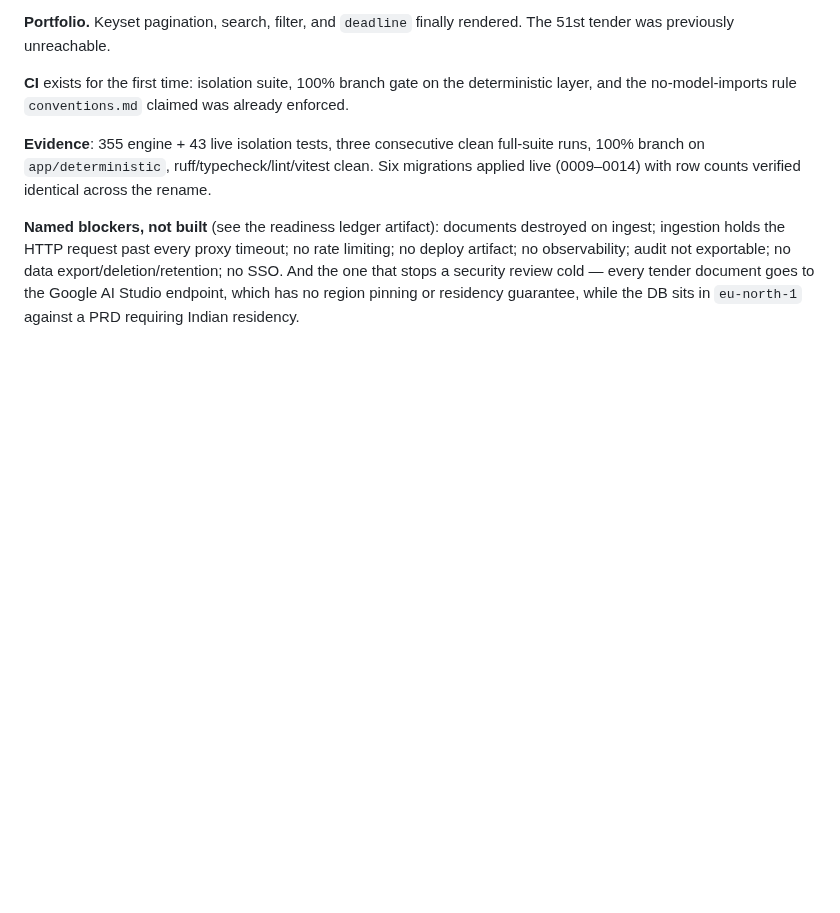
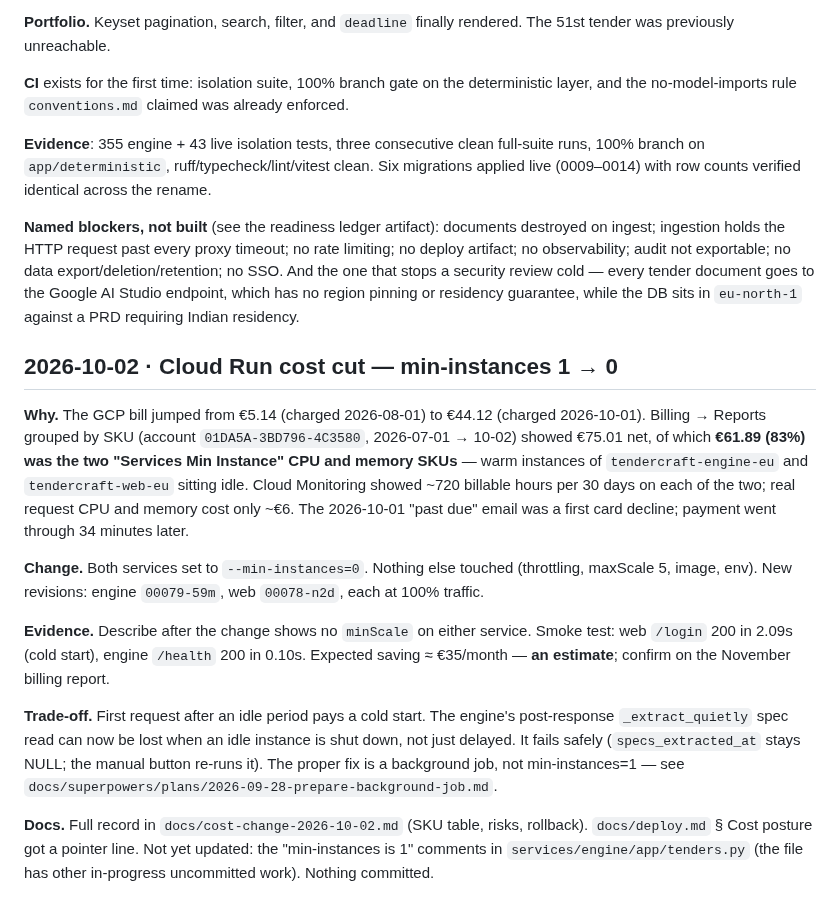
Before and after one commit to rajsuyash/tendercraft, a Markdown page: BUILD-LOG.md, the part around the change. Rendered like a GitHub page; blank space fills up the shorter version.

```diff
--- a/BUILD-LOG.md
+++ b/BUILD-LOG.md
@@ -147,3 +147,15 @@ Also found: `evals/eligibility-matcher/` has 5 golden cases that have never run
 **Evidence**: 355 engine + 43 live isolation tests, three consecutive clean full-suite runs, 100% branch on `app/deterministic`, ruff/typecheck/lint/vitest clean. Six migrations applied live (0009–0014) with row counts verified identical across the rename.
 
 **Named blockers, not built** (see the readiness ledger artifact): documents destroyed on ingest; ingestion holds the HTTP request past every proxy timeout; no rate limiting; no deploy artifact; no observability; audit not exportable; no data export/deletion/retention; no SSO. And the one that stops a security review cold — every tender document goes to the Google AI Studio endpoint, which has no region pinning or residency guarantee, while the DB sits in `eu-north-1` against a PRD requiring Indian residency.
+
+## 2026-10-02 · Cloud Run cost cut — min-instances 1 → 0
+
+**Why.** The GCP bill jumped from €5.14 (charged 2026-08-01) to €44.12 (charged 2026-10-01). Billing → Reports grouped by SKU (account `01DA5A-3BD796-4C3580`, 2026-07-01 → 10-02) showed €75.01 net, of which **€61.89 (83%) was the two "Services Min Instance" CPU and memory SKUs** — warm instances of `tendercraft-engine-eu` and `tendercraft-web-eu` sitting idle. Cloud Monitoring showed ~720 billable hours per 30 days on each of the two; real request CPU and memory cost only ~€6. The 2026-10-01 "past due" email was a first card decline; payment went through 34 minutes later.
+
+**Change.** Both services set to `--min-instances=0`. Nothing else touched (throttling, maxScale 5, image, env). New revisions: engine `00079-59m`, web `00078-n2d`, each at 100% traffic.
+
+**Evidence.** Describe after the change shows no `minScale` on either service. Smoke test: web `/login` 200 in 2.09s (cold start), engine `/health` 200 in 0.10s. Expected saving ≈ €35/month — **an estimate**; confirm on the November billing report.
+
+**Trade-off.** First request after an idle period pays a cold start. The engine's post-response `_extract_quietly` spec read can now be lost when an idle instance is shut down, not just delayed. It fails safely (`specs_extracted_at` stays NULL; the manual button re-runs it). The proper fix is a background job, not min-instances=1 — see `docs/superpowers/plans/2026-09-28-prepare-background-job.md`.
+
+**Docs.** Full record in `docs/cost-change-2026-10-02.md` (SKU table, risks, rollback). `docs/deploy.md` § Cost posture got a pointer line. Not yet updated: the "min-instances is 1" comments in `services/engine/app/tenders.py` (the file has other in-progress uncommitted work). Nothing committed.
```
Also changed, not shown: docs/cost-change-2026-10-02.md (added, +74 -0 lines), docs/deploy.md (+3 -0 lines).
